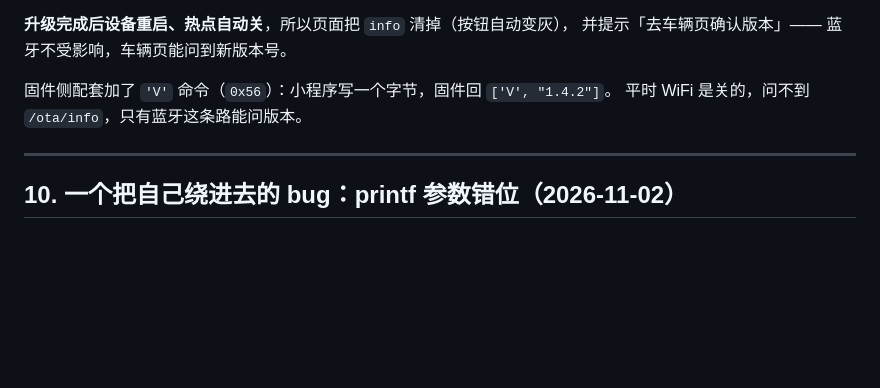
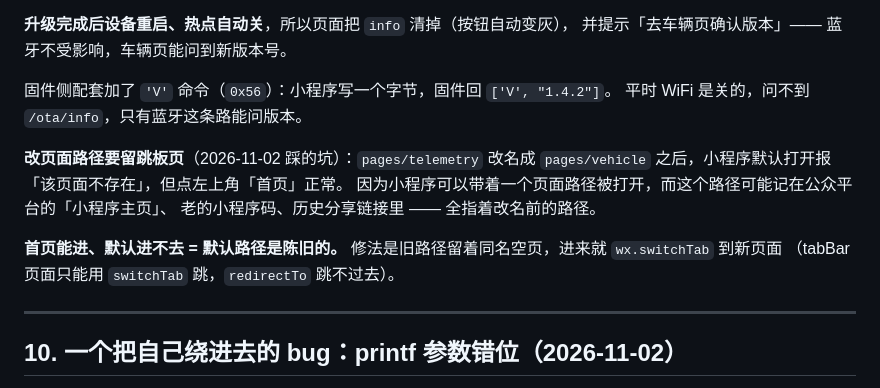
Before and after one commit to MrWANGXUHUI/niu-u1-foc-simulator, a Markdown page: DEVELOPMENT.md, the part around the change. GitHub-like rendering; blank space fills up the shorter version.

```diff
--- a/DEVELOPMENT.md
+++ b/DEVELOPMENT.md
@@ -211,6 +211,15 @@ const unsubData  = bleLink.onData((kind, v) => { ... }) // 遥测/帧/电池/命
 固件侧配套加了 `'V'` 命令（`0x56`）：小程序写一个字节，固件回 `['V', "1.4.2"]`。
 平时 WiFi 是关的，问不到 `/ota/info`，只有蓝牙这条路能问版本。
 
+**改页面路径要留跳板页**（2026-11-02 踩的坑）：`pages/telemetry` 改名成 `pages/vehicle`
+之后，小程序默认打开报「该页面不存在」，但点左上角「首页」正常。
+因为小程序可以带着一个页面路径被打开，而这个路径可能记在公众平台的「小程序主页」、
+老的小程序码、历史分享链接里 —— 全指着改名前的路径。
+
+**首页能进、默认进不去 = 默认路径是陈旧的。**
+修法是旧路径留着同名空页，进来就 `wx.switchTab` 到新页面
+（tabBar 页面只能用 `switchTab` 跳，`redirectTo` 跳不过去）。
+
 ---
 
 ## 10. 一个把自己绕进去的 bug：printf 参数错位（2026-11-02）
```
Also changed, not shown: niu_u1_foc_simulator/NOTES.md (+34 -0 lines).
